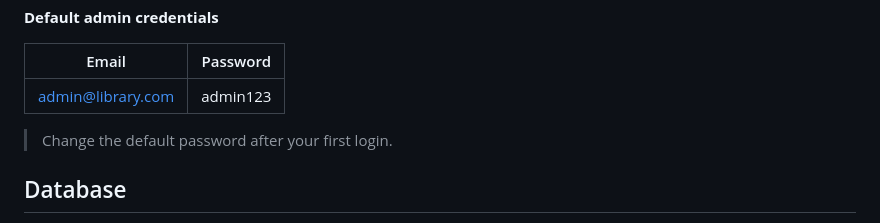
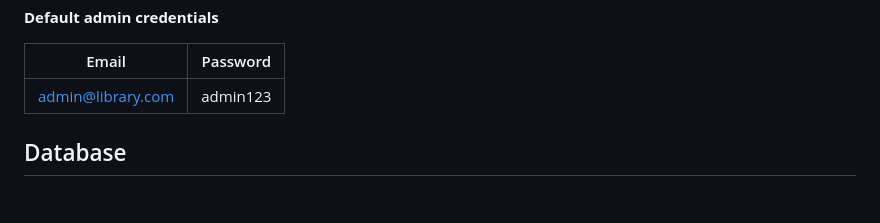
Before and after one commit to Harshith0308/library-management-system, a Markdown page: README.md, the part around the change. Rendered like a GitHub page; blank space fills up the shorter version.

```diff
--- a/README.md
+++ b/README.md
@@ -106,7 +106,6 @@ DBMS_Project/
 | --- | --- |
 | admin@library.com | admin123 |
 
-> Change the default password after your first login.
 
 ## Database
 
```
